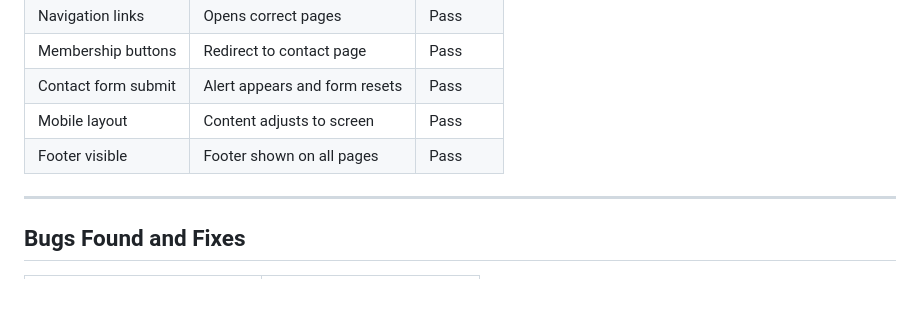
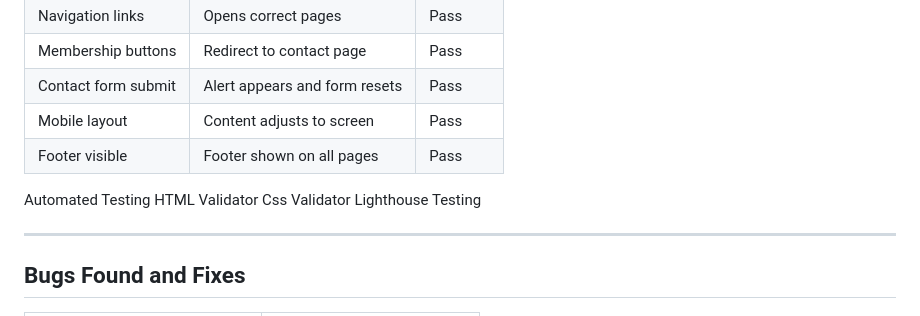
Before and after one commit to Mattiils/muscle-zone-gym, a Markdown page: README.md, the part around the change. Rendered like a GitHub page; blank space fills up the shorter version.

```diff
--- a/README.md
+++ b/README.md
@@ -111,6 +111,11 @@ The website was developed in Visual Studio Code using separate HTML pages linked
 | Mobile layout | Content adjusts to screen | Pass |
 | Footer visible | Footer shown on all pages | Pass |
 
+Automated Testing
+HTML Validator
+Css Validator
+Lighthouse Testing
+
 ---
 
 ## Bugs Found and Fixes
```
